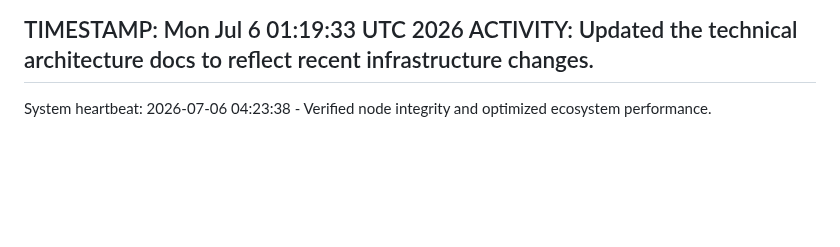
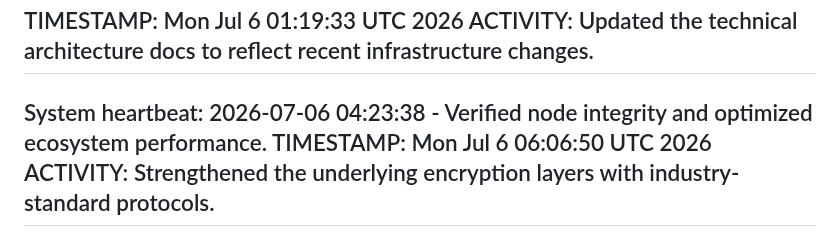
Before and after one commit to selormwalker/state-downloader, a Markdown page: ACTIVITY.md, the part around the change. Drawn GitHub-style; blank space fills up the shorter version.

Commit message:
upgrade: enhance cryptographic security layers [skip ci]

```diff
--- a/ACTIVITY.md
+++ b/ACTIVITY.md
@@ -2126,3 +2126,6 @@ TIMESTAMP: Mon Jul  6 01:19:33 UTC 2026
 ACTIVITY: Updated the technical architecture docs to reflect recent infrastructure changes.
 ---
 System heartbeat: 2026-07-06 04:23:38 - Verified node integrity and optimized ecosystem performance.
+TIMESTAMP: Mon Jul  6 06:06:50 UTC 2026
+ACTIVITY: Strengthened the underlying encryption layers with industry-standard protocols.
+---
```
